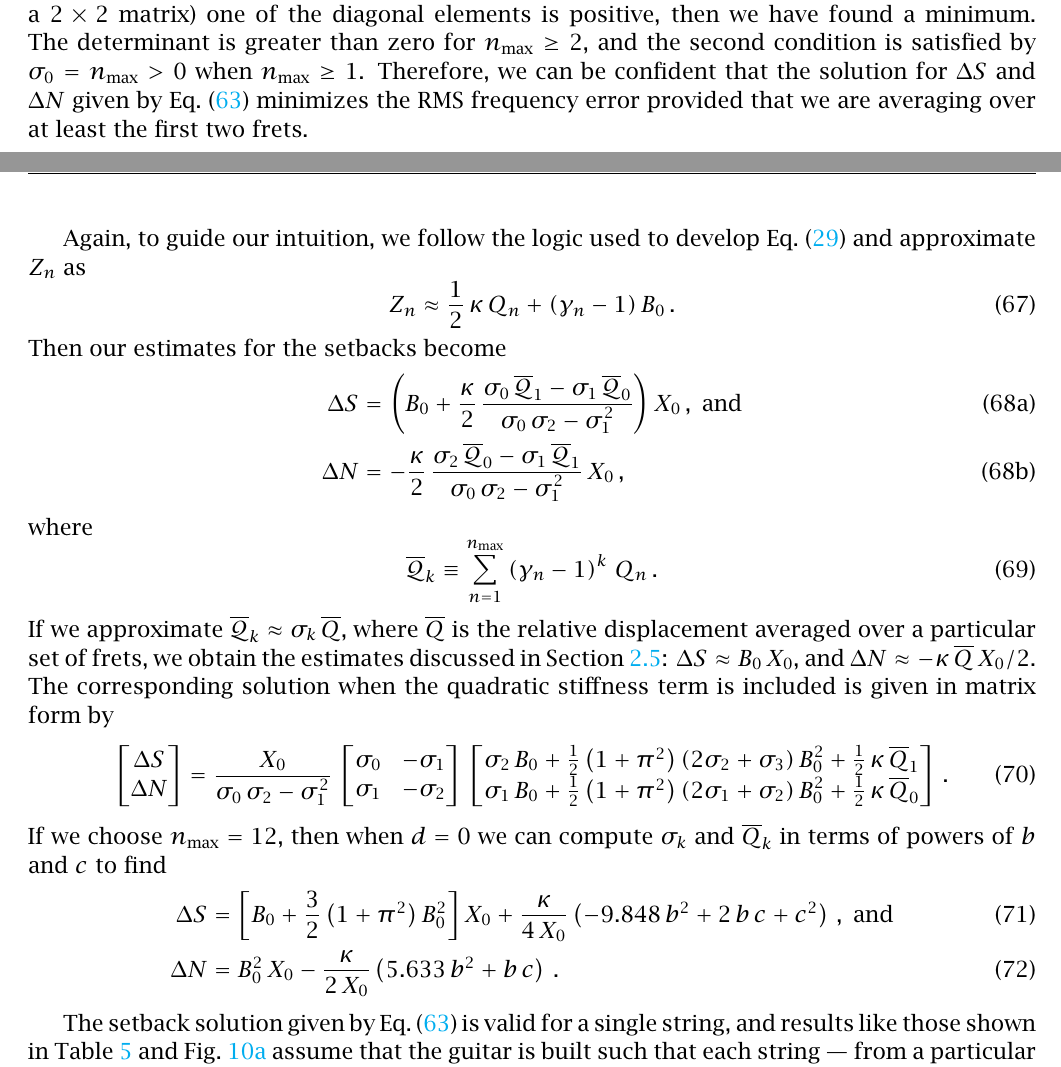
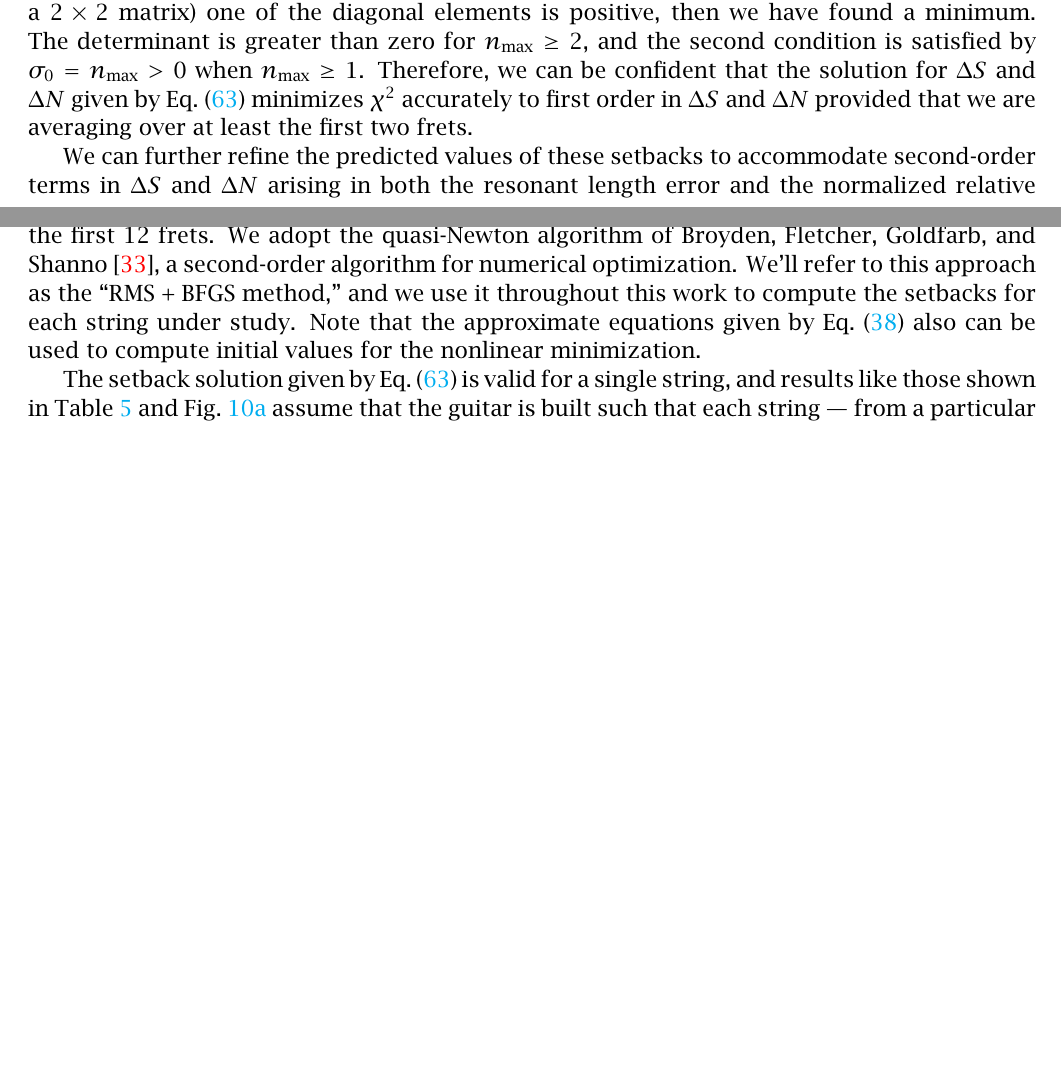
Before and after one commit to beausol/classical-guitar, a LaTeX paper (cgic/cgic.tex, which reads cgic/files/rms.tex): two parts of pages 30 and 31 of 44 before the commit and two parts of pages 30 and 31 of 43 after it, joined at a grey line, cut so that both start at the same text, the shorter picture padded with empty space. The pictures show the PDF file cgic/cgic.pdf that the author committed with the source.

Commit message:
Updated rms.tex to include BFGS.

```diff
--- a/cgic/files/rms.tex
+++ b/cgic/files/rms.tex
@@ -68,21 +68 @@ We can apply the second partial derivative test to the Hessian to determine whet
 
-Again, to guide our intuition, we follow the logic used to develop \eqn{error_tot} and approximate $Z_n$ as
-\begin{equation}
-  Z_n \approx \half\, \kappa\, Q_n + \left(\gamma_n - 1\right) B_0\, .
-\end{equation}
-Then our estimates for the setbacks become
-\begin{subequations}
-  \begin{align}
-    \Delta S &= \left(B_0 + \frac{\kappa}{2}\, \frac{\sigma_0\, \overline{\mathcal{Q}}_1 - \sigma_1\, \overline{\mathcal{Q}}_0}{\sigma_0\, \sigma_2 - \sigma_1^2} \right) X_0\, , \nd \\
-    \Delta N &= -\frac{\kappa}{2}\, \frac{\sigma_2\, \overline{\mathcal{Q}}_0 - \sigma_1\, \overline{\mathcal{Q}}_1}{\sigma_0\, \sigma_2 - \sigma_1^2}\, X_0\, ,
-  \end{align}
-\end{subequations}
-where
-\begin{equation}
-  \overline{\mathcal{Q}}_k \equiv \sum_{n = 1}^{n_\text{max}} \left(\gamma_n - 1\right)^k\, Q_n\, .
-\end{equation}
-If we approximate $\overline{\mathcal{Q}}_k \approx \sigma_k\, \overline{Q}$, where $\overline{Q}$ is the relative displacement averaged over a particular set of frets, we obtain the estimates discussed in \sct{tot_freq_shift}: $\Delta S \approx B_0\, X_0$, and $\Delta N \approx -\kappa\, \overline{Q}\, X_0 / 2$. The corresponding solution when the quadratic stiffness term is included is given in matrix form by
-\begin{equation}\label{eqn:rms_sol_quad}
-\begin{bmatrix}
-  \Delta S \\
-  \Delta N
@@ -95,12 +69,40 @@ If we approximate $\overline{\mathcal{Q}}_k \approx \sigma_k\, \overline{Q}$, wh
-  \sigma_2\, B_0 + \half \left(1 + \pi^2\right) \left(2 \sigma_2 + \sigma_3\right) B_0^2 + \half\, \kappa\, \overline{Q}_1 \\
-  \sigma_1\, B_0 + \half \left(1 + \pi^2\right) \left(2 \sigma_1 + \sigma_2\right) B_0^2 + \half\, \kappa\, \overline{Q}_0
-\end{bmatrix}\, .
- \end{equation}
-If we choose $n_\text{max} = 12$, then when $d = 0$ we can compute $\sigma_k$ and $\overline{Q}_k$ in terms of powers of $b$ and $c$ to find
-\begin{align} \label{eqn:rms_sol_comp}
-  \Delta S &= \left[ B_0 + \frac{3}{2} \left(1 + \pi^2\right) B_0^2 \right] X_0 + \frac{\kappa}{4\, X_0} \left( -9.848\, b^2 + 2\, b\, c + c^2 \right)\, , \nd \\
-  \Delta N &= B_0^2\, X_0 - \frac{\kappa}{2\, X_0} \left( 5.633\, b^2 + b\, c \right)\, .
-\end{align}
+We can further refine the predicted values of these setbacks to accommodate second-order terms in $\Delta S$ and $\Delta N$ arising in both the resonant length error and the normalized relative displacement $Q_n$. Relying on \eqn{error_def} as the exact expression for the frequency error $\Delta \nu_n$, we can use \eqn{rms_sol} to provide initial values for a nonlinear minimization of $\sum_n\, \Delta \nu_n^2$ over the first 12 frets. We adopt the quasi-Newton algorithm of Broyden, Fletcher, Goldfarb, and Shanno~\cite{ref:nocedal2006no}, a second-order algorithm for numerical optimization. We'll refer to this approach as the ``RMS + BFGS method,'' and we use it throughout this work to compute the setbacks for each string under study. Note that the approximate equations given by \eqn{comp_approx} also can be used to compute initial values for the nonlinear minimization.
+
+% Again, to guide our intuition, we follow the logic used to develop \eqn{error_tot} and approximate $Z_n$ as
+% \begin{equation}
+%   Z_n \approx \half\, \kappa\, Q_n + \left(\gamma_n - 1\right) B_0\, .
+% \end{equation}
+% Then our estimates for the setbacks become
+% \begin{subequations}
+%   \begin{align}
+%     \Delta S &= \left(B_0 + \frac{\kappa}{2}\, \frac{\sigma_0\, \overline{\mathcal{Q}}_1 - \sigma_1\, \overline{\mathcal{Q}}_0}{\sigma_0\, \sigma_2 - \sigma_1^2} \right) X_0\, , \nd \\
+%     \Delta N &= -\frac{\kappa}{2}\, \frac{\sigma_2\, \overline{\mathcal{Q}}_0 - \sigma_1\, \overline{\mathcal{Q}}_1}{\sigma_0\, \sigma_2 - \sigma_1^2}\, X_0\, ,
+%   \end{align}
+% \end{subequations}
+% where
+% \begin{equation}
+%   \overline{\mathcal{Q}}_k \equiv \sum_{n = 1}^{n_\text{max}} \left(\gamma_n - 1\right)^k\, Q_n\, .
+% \end{equation}
+% If we approximate $\overline{\mathcal{Q}}_k \approx \sigma_k\, \overline{Q}$, where $\overline{Q}$ is the relative displacement averaged over a particular set of frets, we obtain the estimates discussed in \sct{tot_freq_shift}: $\Delta S \approx B_0\, X_0$, and $\Delta N \approx -\kappa\, \overline{Q}\, X_0 / 2$. The corresponding solution when the quadratic stiffness term is included is given in matrix form by
+% \begin{equation}\label{eqn:rms_sol_quad}
+% \begin{bmatrix}
+%   \Delta S \\
+%   \Delta N
+% \end{bmatrix} = \frac{X_0}{\sigma_0\, \sigma_2 - \sigma_1^2}\,
+% \begin{bmatrix}
+%   \sigma_0 & -\sigma_1 \\
+%   \sigma_1 & -\sigma_2
+% \end{bmatrix}\,
+% \begin{bmatrix}
+%   \sigma_2\, B_0 + \half \left(1 + \pi^2\right) \left(2 \sigma_2 + \sigma_3\right) B_0^2 + \half\, \kappa\, \overline{Q}_1 \\
+%   \sigma_1\, B_0 + \half \left(1 + \pi^2\right) \left(2 \sigma_1 + \sigma_2\right) B_0^2 + \half\, \kappa\, \overline{Q}_0
+% \end{bmatrix}\, .
+%  \end{equation}
+% If we choose $n_\text{max} = 12$, then when $d = 0$ we can compute $\sigma_k$ and $\overline{Q}_k$ in terms of powers of $b$ and $c$ to find
+% \begin{align} \label{eqn:rms_sol_comp}
+%   \Delta S &= \left[ B_0 + \frac{3}{2} \left(1 + \pi^2\right) B_0^2 \right] X_0 + \frac{\kappa}{4\, X_0} \left( -9.848\, b^2 + 2\, b\, c + c^2 \right)\, , \nd \\
+%   \Delta N &= B_0^2\, X_0 - \frac{\kappa}{2\, X_0} \left( 5.633\, b^2 + b\, c \right)\, .
+% \end{align}
 
 
 %  \begin{subequations}
```
Also changed, not shown: cgic/cgic.pdf, cgic/files/rms.tex (8 more changed lines).
